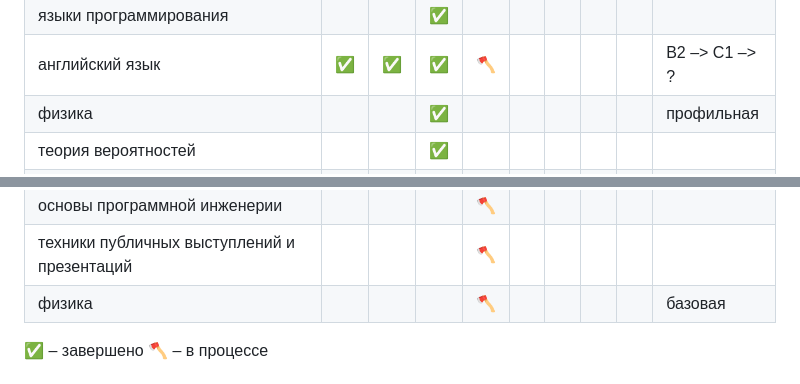
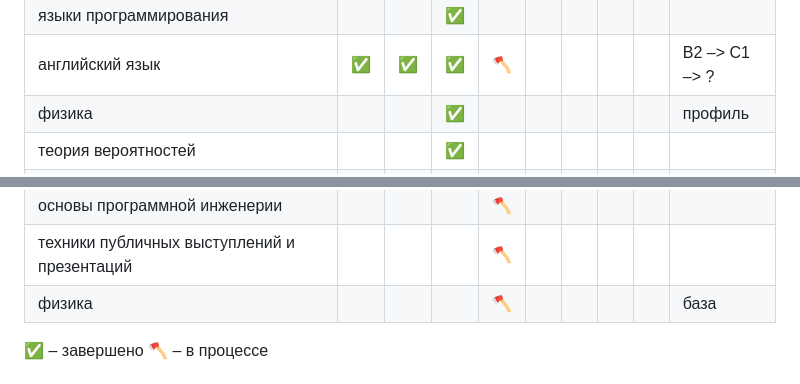
Before and after one commit to CodeAxeAttacks/SystemApplicationSoftware-09.03.04-ITMO, a Markdown page: README.md, 2 parts joined by grey strips. Rendered like a GitHub page.

```diff
--- a/README.md
+++ b/README.md
@@ -26,7 +26,7 @@
 | базы данных                          |     | ✅  |   |   |   |   |   |   |   |
 | языки программирования                          |     |   | ✅  |   |   |   |   |   |   |
 | английский язык                      | ✅  |  ✅ | ✅  |  🪓 |   |   |   |   | B2 –> C1 –> ? |
-| физика                          |     |   | ✅  |   |   |   |   |   |профильная   |
+| физика                          |     |   | ✅  |   |   |   |   |   | профиль   |
 | теория вероятностей                          |     |   | ✅  |   |   |   |   |   |   |
 | коммуникации и командообразование                          |     | ✅  |   |   |   |   |   |   |   |
 | бизнес-модели основных секторов инновационной экономики                          |     |   | ✅  |   |   |   |   |   |   |
@@ -38,7 +38,7 @@
 | методы оптимизации                          |     |   |   | 🪓  |   |   |   |   |   |
 | основы программной инженерии                          |     |   |   | 🪓  |   |   |   |   |   |
 | техники публичных выступлений и презентаций                          |     |   |   | 🪓  |   |   |   |   |   |
-| физика                          |     |   |   | 🪓  |   |   |   |   |  базовая |
+| физика                          |     |   |   | 🪓  |   |   |   |   |  база |
 
 ✅ – завершено
 🪓 – в процессе
```
